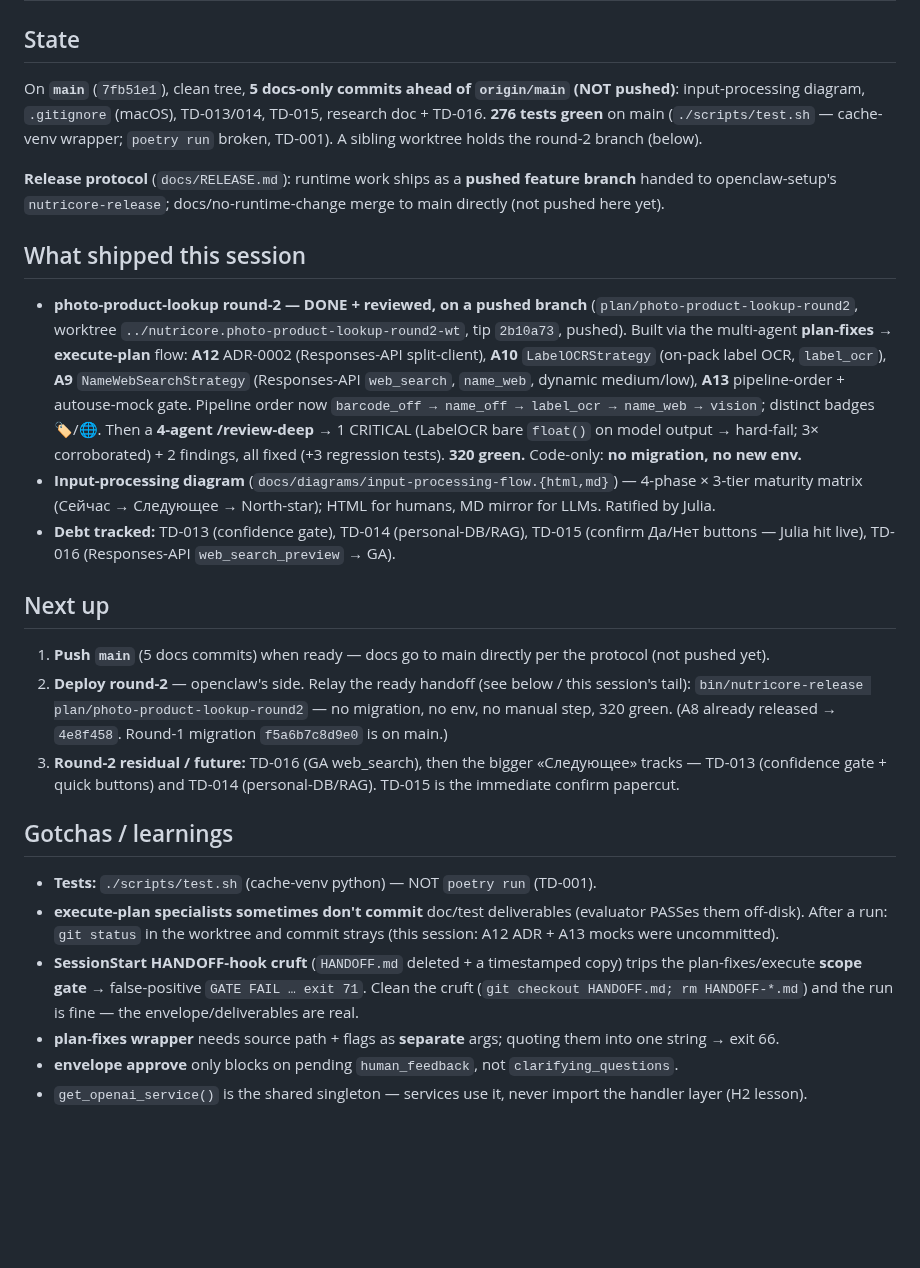
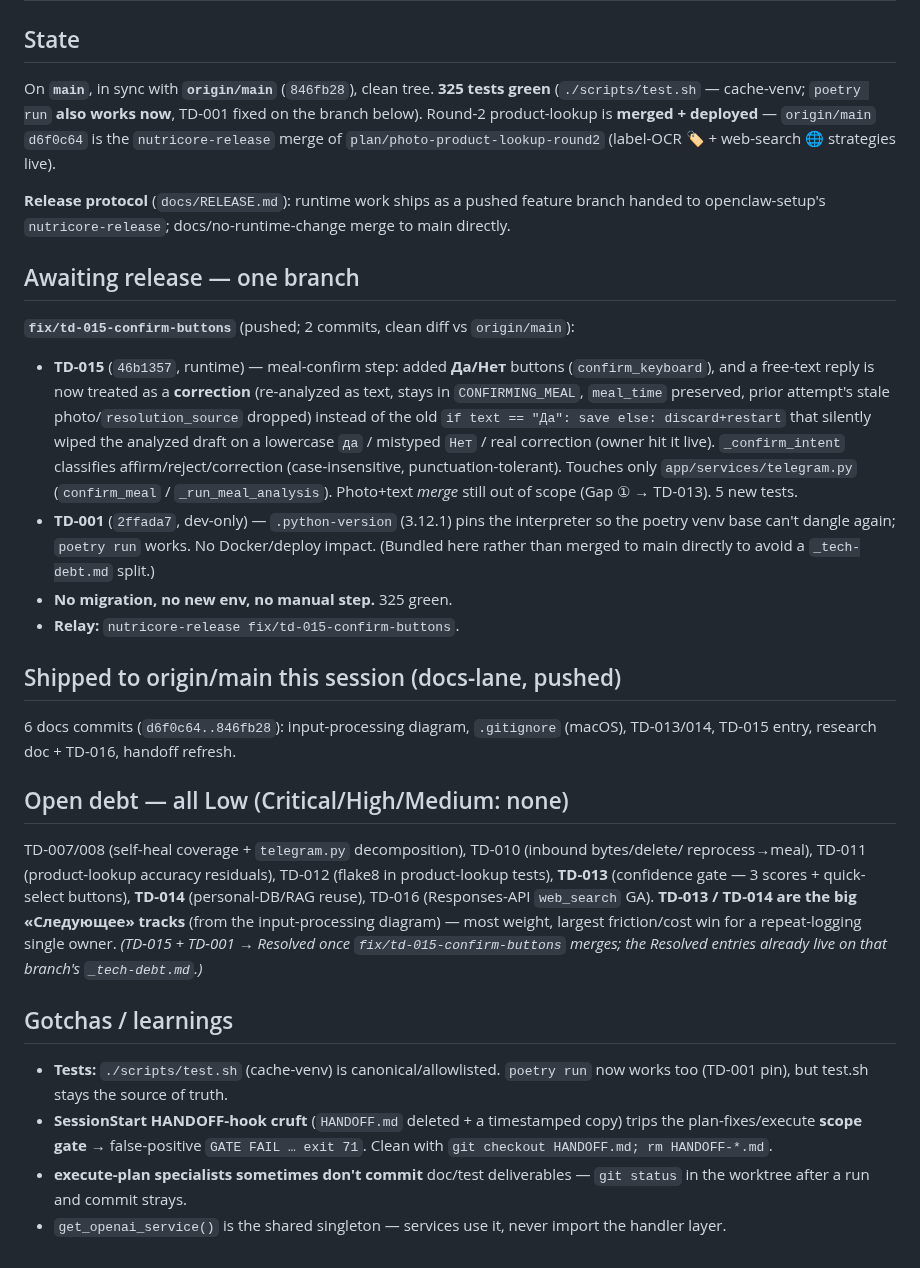
Before and after one commit to JuliiaZhuravleva/nutricore, a Markdown page: HANDOFF.md, the part around the change. Drawn GitHub-style; blank space fills up the shorter version.

Commit message:
docs: refresh handoff — Medium debt cleared (TD-015/TD-001 on branch), round-2 deployed
origin/main is in sync (round-2 merged+deployed at d6f0c64, 6 docs commits pushed).
TD-015 + TD-001 sit on the pushed fix/td-015-confirm-buttons branch awaiting
nutricore-release. Open debt is now all Low; TD-013/TD-014 are the next big tracks.

Co-Authored-By: Claude Opus 4.8 <noreply@anthropic.com>

```diff
--- a/HANDOFF.md
+++ b/HANDOFF.md
@@ -1,43 +1,49 @@
 # Handoff — main (2026-07-08)
 
 ## State
-On **`main`** (`7fb51e1`), clean tree, **5 docs-only commits ahead of `origin/main` (NOT pushed)**:
-input-processing diagram, `.gitignore` (macOS), TD-013/014, TD-015, research doc + TD-016.
-**276 tests green** on main (`./scripts/test.sh` — cache-venv wrapper; `poetry run` broken, TD-001).
-A sibling worktree holds the round-2 branch (below).
+On **`main`**, in sync with **`origin/main`** (`846fb28`), clean tree. **325 tests green**
+(`./scripts/test.sh` — cache-venv; `poetry run` **also works now**, TD-001 fixed on the branch below).
+Round-2 product-lookup is **merged + deployed** — `origin/main` `d6f0c64` is the `nutricore-release`
+merge of `plan/photo-product-lookup-round2` (label-OCR 🏷 + web-search 🌐 strategies live).
 
-**Release protocol** (`docs/RELEASE.md`): runtime work ships as a **pushed feature branch** handed to
-openclaw-setup's `nutricore-release`; docs/no-runtime-change merge to main directly (not pushed here yet).
+**Release protocol** (`docs/RELEASE.md`): runtime work ships as a pushed feature branch handed to
+openclaw-setup's `nutricore-release`; docs/no-runtime-change merge to main directly.
 
-## What shipped this session
-- **photo-product-lookup round-2 — DONE + reviewed, on a pushed branch** (`plan/photo-product-lookup-round2`,
-  worktree `../nutricore.photo-product-lookup-round2-wt`, tip `2b10a73`, pushed). Built via the multi-agent
-  **plan-fixes → execute-plan** flow: **A12** ADR-0002 (Responses-API split-client), **A10** `LabelOCRStrategy`
-  (on-pack label OCR, `label_ocr`), **A9** `NameWebSearchStrategy` (Responses-API `web_search`, `name_web`,
-  dynamic medium/low), **A13** pipeline-order + autouse-mock gate. Pipeline order now
-  `barcode_off → name_off → label_ocr → name_web → vision`; distinct badges 🏷/🌐. Then a **4-agent
-  /review-deep** → 1 CRITICAL (LabelOCR bare `float()` on model output → hard-fail; 3× corroborated) + 2
-  findings, all fixed (+3 regression tests). **320 green.** Code-only: **no migration, no new env.**
-- **Input-processing diagram** (`docs/diagrams/input-processing-flow.{html,md}`) — 4-phase × 3-tier maturity
-  matrix (Сейчас → Следующее → North-star); HTML for humans, MD mirror for LLMs. Ratified by Julia.
-- **Debt tracked:** TD-013 (confidence gate), TD-014 (personal-DB/RAG), TD-015 (confirm Да/Нет buttons —
-  Julia hit live), TD-016 (Responses-API `web_search_preview` → GA).
+## Awaiting release — one branch
+**`fix/td-015-confirm-buttons`** (pushed; 2 commits, clean diff vs `origin/main`):
+- **TD-015** (`46b1357`, runtime) — meal-confirm step: added **Да/Нет** buttons (`confirm_keyboard`),
+  and a free-text reply is now treated as a **correction** (re-analyzed as text, stays in
+  `CONFIRMING_MEAL`, `meal_time` preserved, prior attempt's stale photo/`resolution_source` dropped)
+  instead of the old `if text == "Да": save else: discard+restart` that silently wiped the analyzed
+  draft on a lowercase `да` / mistyped `Нет` / real correction (owner hit it live). `_confirm_intent`
+  classifies affirm/reject/correction (case-insensitive, punctuation-tolerant). Touches only
+  `app/services/telegram.py` (`confirm_meal` / `_run_meal_analysis`). Photo+text *merge* still out of
+  scope (Gap ① → TD-013). 5 new tests.
+- **TD-001** (`2ffada7`, dev-only) — `.python-version` (3.12.1) pins the interpreter so the poetry
+  venv base can't dangle again; `poetry run` works. No Docker/deploy impact. (Bundled here rather than
+  merged to main directly to avoid a `_tech-debt.md` split.)
+- **No migration, no new env, no manual step.** 325 green.
+- **Relay:** `nutricore-release fix/td-015-confirm-buttons`.
 
-## Next up
-1. **Push `main`** (5 docs commits) when ready — docs go to main directly per the protocol (not pushed yet).
-2. **Deploy round-2** — openclaw's side. Relay the ready handoff (see below / this session's tail):
-   `bin/nutricore-release plan/photo-product-lookup-round2` — no migration, no env, no manual step, 320 green.
-   (A8 already released → `4e8f458`. Round-1 migration `f5a6b7c8d9e0` is on main.)
-3. **Round-2 residual / future:** TD-016 (GA web_search), then the bigger «Следующее» tracks — TD-013
-   (confidence gate + quick buttons) and TD-014 (personal-DB/RAG). TD-015 is the immediate confirm papercut.
+## Shipped to origin/main this session (docs-lane, pushed)
+6 docs commits (`d6f0c64..846fb28`): input-processing diagram, `.gitignore` (macOS), TD-013/014,
+TD-015 entry, research doc + TD-016, handoff refresh.
+
+## Open debt — all Low (Critical/High/Medium: none)
+TD-007/008 (self-heal coverage + `telegram.py` decomposition), TD-010 (inbound bytes/delete/
+reprocess→meal), TD-011 (product-lookup accuracy residuals), TD-012 (flake8 in product-lookup tests),
+**TD-013** (confidence gate — 3 scores + quick-select buttons), **TD-014** (personal-DB/RAG reuse),
+TD-016 (Responses-API `web_search` GA). **TD-013 / TD-014 are the big «Следующее» tracks** (from the
+input-processing diagram) — most weight, largest friction/cost win for a repeat-logging single owner.
+_(TD-015 + TD-001 → Resolved once `fix/td-015-confirm-buttons` merges; the Resolved entries already
+live on that branch's `_tech-debt.md`.)_
 
 ## Gotchas / learnings
-- **Tests:** `./scripts/test.sh` (cache-venv python) — NOT `poetry run` (TD-001).
-- **execute-plan specialists sometimes don't commit** doc/test deliverables (evaluator PASSes them off-disk).
-  After a run: `git status` in the worktree and commit strays (this session: A12 ADR + A13 mocks were uncommitted).
-- **SessionStart HANDOFF-hook cruft** (`HANDOFF.md` deleted + a timestamped copy) trips the plan-fixes/execute
-  **scope gate** → false-positive `GATE FAIL … exit 71`. Clean the cruft (`git checkout HANDOFF.md; rm HANDOFF-*.md`)
-  and the run is fine — the envelope/deliverables are real.
-- **plan-fixes wrapper** needs source path + flags as **separate** args; quoting them into one string → exit 66.
-- **envelope approve** only blocks on pending `human_feedback`, not `clarifying_questions`.
-- `get_openai_service()` is the shared singleton — services use it, never import the handler layer (H2 lesson).
+- **Tests:** `./scripts/test.sh` (cache-venv) is canonical/allowlisted. `poetry run` now works too
+  (TD-001 pin), but test.sh stays the source of truth.
+- **SessionStart HANDOFF-hook cruft** (`HANDOFF.md` deleted + a timestamped copy) trips the
+  plan-fixes/execute **scope gate** → false-positive `GATE FAIL … exit 71`. Clean with
+  `git checkout HANDOFF.md; rm HANDOFF-*.md`.
+- **execute-plan specialists sometimes don't commit** doc/test deliverables — `git status` in the
+  worktree after a run and commit strays.
+- `get_openai_service()` is the shared singleton — services use it, never import the handler layer.
```
